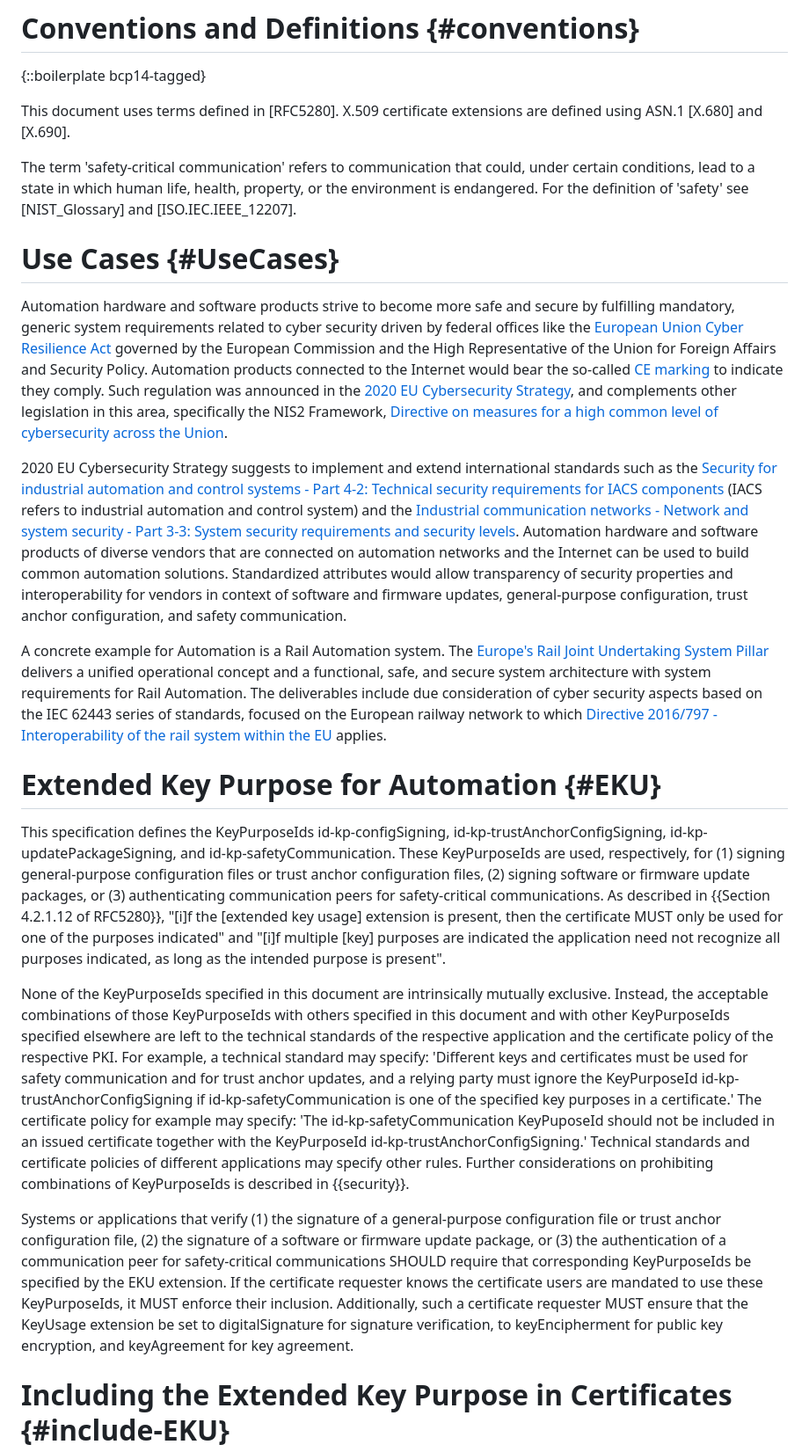
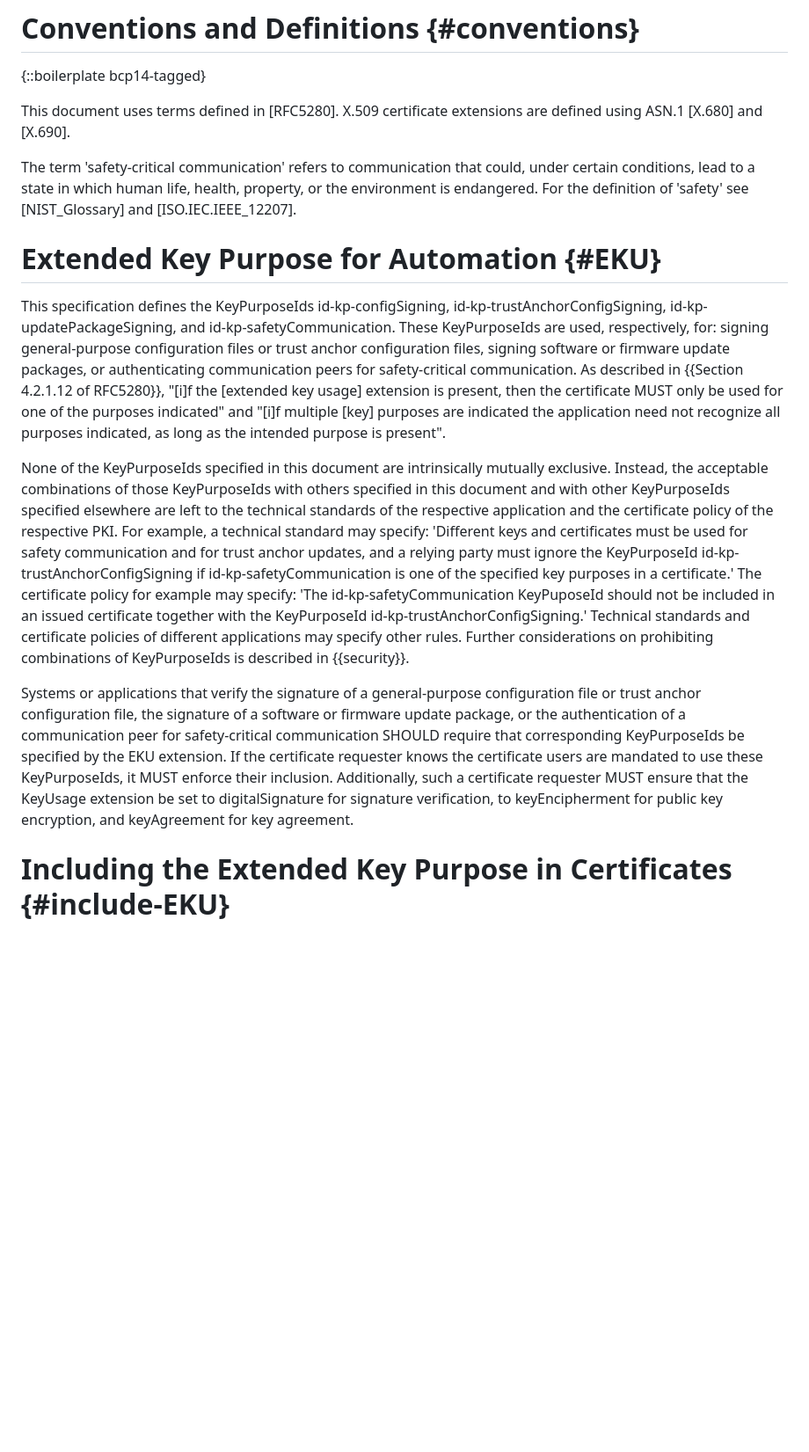
Before and after one commit to lamps-wg/automation-keyusages, a Markdown page: draft-ietf-lamps-automation-keyusages.md, the part around one of its changes. Shown at 88% size. Drawn GitHub-style; blank space fills up the shorter version.

```diff
--- a/draft-ietf-lamps-automation-keyusages.md
+++ b/draft-ietf-lamps-automation-keyusages.md
@@ -212,23 +212,14 @@ This document uses terms defined in [RFC5280]. X.509 certificate extensions are
 
 The term 'safety-critical communication' refers to communication that could, under certain conditions, lead to a state in which human life, health, property, or the environment is endangered. For the definition of 'safety' see [NIST_Glossary] and [ISO.IEC.IEEE_12207].
 
-# Use Cases {#UseCases}
-
-Automation hardware and software products strive to become more safe and secure by fulfilling mandatory, generic system requirements related to cyber security driven by federal offices like the [European Union Cyber Resilience Act](#EU-CRA) governed by the European Commission and the High Representative of the Union for Foreign Affairs and Security Policy.
-Automation products connected to the Internet would bear the so-called [CE marking](#CE-marking) to indicate they comply.
-Such regulation was announced in the [2020 EU Cybersecurity Strategy](#EU-STRATEGY), and complements other legislation in this area, specifically the NIS2 Framework, [Directive on measures for a high common level of cybersecurity across the Union](#NIS2).
-
-2020 EU Cybersecurity Strategy suggests to implement and extend international standards such as the [Security for industrial automation and control systems - Part 4-2: Technical security requirements for IACS components](#IEC.62443-4-2) (IACS refers to industrial automation and control system) and the [Industrial communication networks - Network and system security - Part 3-3: System security requirements and security levels](#IEC.62443-3-3). Automation hardware and software products of diverse vendors that are connected on automation networks and the Internet can be used to build common automation solutions. Standardized attributes would allow transparency of security properties and interoperability for vendors in context of software and firmware updates, general-purpose configuration, trust anchor configuration, and safety communication.
-
-A concrete example for Automation is a Rail Automation system. The [Europe's Rail Joint Undertaking System Pillar](#ERJU) delivers a unified operational concept and a functional, safe, and secure system architecture with system requirements for Rail Automation. The deliverables include due consideration of cyber security aspects based on the IEC 62443 series of standards, focused on the European railway network to which [Directive 2016/797 - Interoperability of the rail system within the EU](#Directive-2016/797) applies.
 
 # Extended Key Purpose for Automation {#EKU}
 
-This specification defines the KeyPurposeIds id-kp-configSigning, id-kp-trustAnchorConfigSigning, id-kp-updatePackageSigning, and id-kp-safetyCommunication. These  KeyPurposeIds are used, respectively, for (1) signing general-purpose configuration files or trust anchor configuration files, (2) signing software or firmware update packages, or (3) authenticating communication peers for safety-critical communications. As described in {{Section 4.2.1.12 of RFC5280}}, "\[i\]f the \[extended key usage\] extension is present, then the certificate MUST only be used for one of the purposes indicated" and "\[i\]f multiple \[key\] purposes are indicated the application need not recognize all purposes indicated, as long as the intended purpose is present".
+This specification defines the KeyPurposeIds id-kp-configSigning, id-kp-trustAnchorConfigSigning, id-kp-updatePackageSigning, and id-kp-safetyCommunication. These KeyPurposeIds are used, respectively, for: signing general-purpose configuration files or trust anchor configuration files, signing software or firmware update packages, or authenticating communication peers for safety-critical communication. As described in {{Section 4.2.1.12 of RFC5280}}, "\[i\]f the \[extended key usage\] extension is present, then the certificate MUST only be used for one of the purposes indicated" and "\[i\]f multiple \[key\] purposes are indicated the application need not recognize all purposes indicated, as long as the intended purpose is present".
 
 None of the KeyPurposeIds specified in this document are intrinsically mutually exclusive.  Instead, the acceptable combinations of those KeyPurposeIds with others specified in this document and with other KeyPurposeIds specified elsewhere are left to the technical standards of the respective application and the certificate policy of the respective PKI.  For example, a technical standard may specify: 'Different keys and certificates must be used for safety communication and for trust anchor updates, and a relying party must ignore the KeyPurposeId id-kp-trustAnchorConfigSigning if id-kp-safetyCommunication is one of the specified key purposes in a certificate.' The certificate policy for example may specify: 'The id-kp-safetyCommunication KeyPuposeId should not be included in an issued certificate together with the KeyPurposeId id-kp-trustAnchorConfigSigning.' Technical standards and certificate policies of different applications may specify other rules.  Further considerations on prohibiting combinations of KeyPurposeIds is described in {{security}}.
 
-Systems or applications that verify (1) the signature of a general-purpose configuration file or trust anchor configuration file, (2) the signature of a software or firmware update package, or (3) the authentication of a communication peer for safety-critical communications SHOULD require that corresponding KeyPurposeIds be specified by the EKU extension. If the certificate requester knows the certificate users are mandated to use these KeyPurposeIds, it MUST enforce their inclusion. Additionally, such a certificate requester MUST ensure that the KeyUsage extension be set to digitalSignature for signature verification, to keyEncipherment for public key encryption, and keyAgreement for key agreement.
+Systems or applications that verify the signature of a general-purpose configuration file or trust anchor configuration file, the signature of a software or firmware update package, or the authentication of a communication peer for safety-critical communication SHOULD require that corresponding KeyPurposeIds be specified by the EKU extension. If the certificate requester knows the certificate users are mandated to use these KeyPurposeIds, it MUST enforce their inclusion. Additionally, such a certificate requester MUST ensure that the KeyUsage extension be set to digitalSignature for signature verification, to keyEncipherment for public key encryption, and keyAgreement for key agreement.
 
 
 # Including the Extended Key Purpose in Certificates {#include-EKU}
```
Also changed, not shown: other parts of draft-ietf-lamps-automation-keyusages.md (+22 -9 lines).
